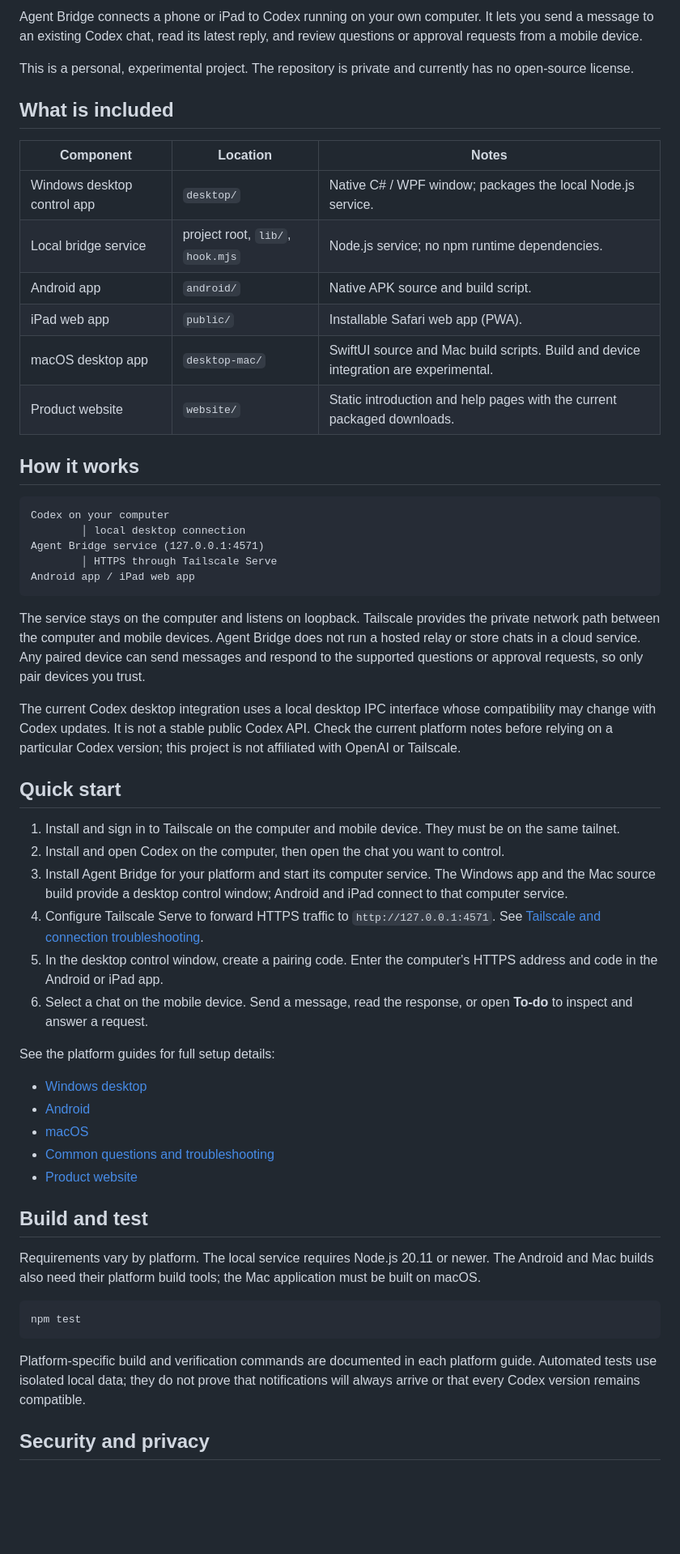
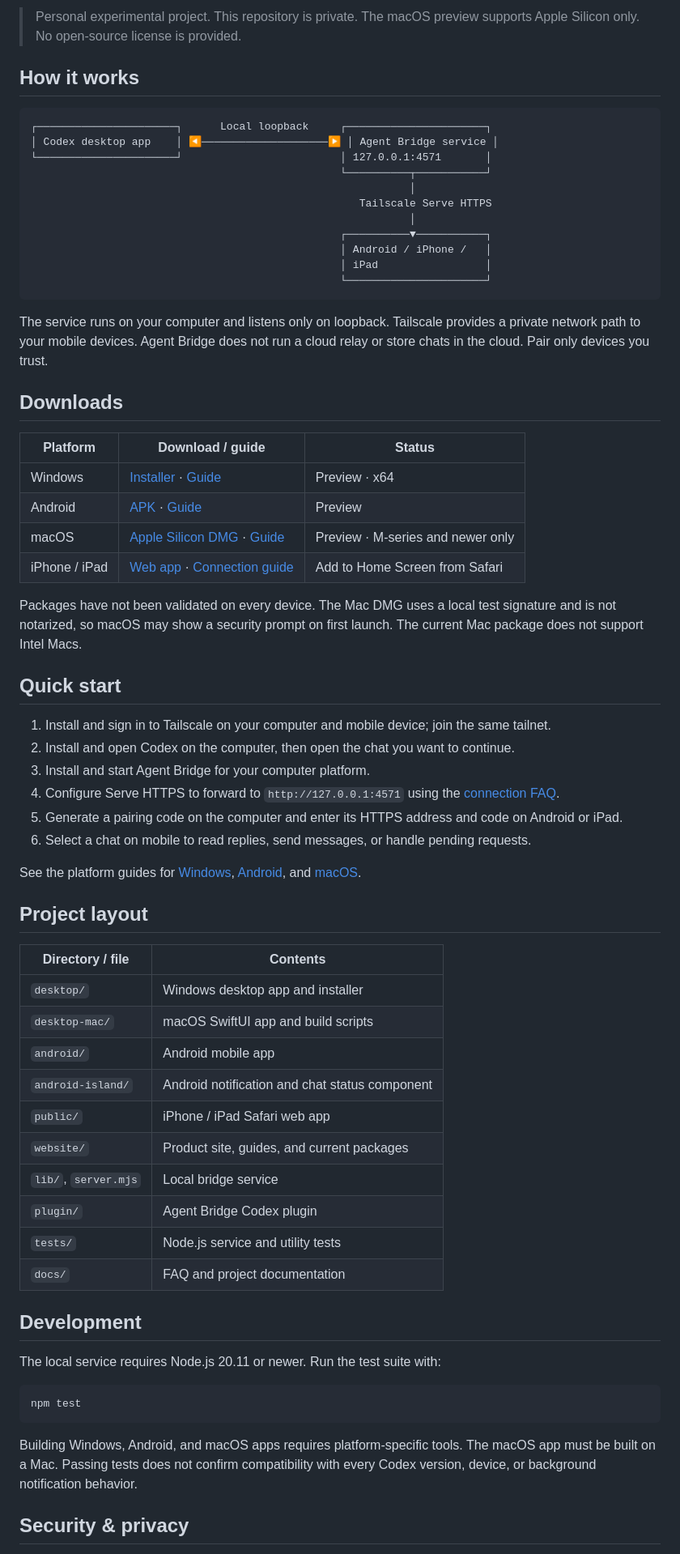
Before and after one commit to YJR727/AgentBridge, a Markdown page: README.en.md, the part around one of its changes. Shown at 81% size. GitHub-like rendering; blank space fills up the shorter version.

Commit message:
Polish English project landing page

````diff
--- a/README.en.md
+++ b/README.en.md
@@ -4,59 +19,70 @@
 
-Agent Bridge connects a phone or iPad to Codex running on your own computer. It lets you send a message to an existing Codex chat, read its latest reply, and review questions or approval requests from a mobile device.
-
-This is a personal, experimental project. The repository is private and currently has no open-source license.
-
-## What is included
-
-| Component | Location | Notes |
-| --- | --- | --- |
-| Windows desktop control app | `desktop/` | Native C# / WPF window; packages the local Node.js service. |
-| Local bridge service | project root, `lib/`, `hook.mjs` | Node.js service; no npm runtime dependencies. |
-| Android app | `android/` | Native APK source and build script. |
-| iPad web app | `public/` | Installable Safari web app (PWA). |
-| macOS desktop app | `desktop-mac/` | SwiftUI source and Mac build scripts. Build and device integration are experimental. |
-| Product website | `website/` | Static introduction and help pages with the current packaged downloads. |
+> Personal experimental project. This repository is private. The macOS preview supports Apple Silicon only. No open-source license is provided.
 
 ## How it works
 
 ```text
-Codex on your computer
-        │ local desktop connection
-Agent Bridge service (127.0.0.1:4571)
-        │ HTTPS through Tailscale Serve
-Android app / iPad web app
+┌──────────────────────┐      Local loopback     ┌──────────────────────┐
+│ Codex desktop app    │ ◀────────────────────▶ │ Agent Bridge service │
+└──────────────────────┘                         │ 127.0.0.1:4571       │
+                                                 └──────────┬───────────┘
+                                                            │
+                                                    Tailscale Serve HTTPS
+                                                            │
+                                                 ┌──────────▼───────────┐
+                                                 │ Android / iPhone /   │
+                                                 │ iPad                 │
+                                                 └──────────────────────┘
 ```
 
-The service stays on the computer and listens on loopback. Tailscale provides the private network path between the computer and mobile devices. Agent Bridge does not run a hosted relay or store chats in a cloud service. Any paired device can send messages and respond to the supported questions or approval requests, so only pair devices you trust.
+The service runs on your computer and listens only on loopback. Tailscale provides a private network path to your mobile devices. Agent Bridge does not run a cloud relay or store chats in the cloud. Pair only devices you trust.
 
-The current Codex desktop integration uses a local desktop IPC interface whose compatibility may change with Codex updates. It is not a stable public Codex API. Check the current platform notes before relying on a particular Codex version; this project is not affiliated with OpenAI or Tailscale.
+## Downloads
+
+| Platform | Download / guide | Status |
+| --- | --- | --- |
+| Windows | [Installer](website/downloads/AgentBridge-Setup-0.2.5.exe) · [Guide](desktop/README.md) | Preview · x64 |
+| Android | [APK](website/downloads/agent-bridge-0.4.2.apk) · [Guide](android/README.md) | Preview |
+| macOS | [Apple Silicon DMG](website/downloads/AgentBridge-macOS-0.1.0-arm64.dmg) · [Guide](desktop-mac/README.md) | Preview · M-series and newer only |
+| iPhone / iPad | [Web app](public/index.html) · [Connection guide](docs/FAQ.md#tailscale-and-connection) | Add to Home Screen from Safari |
+
+Packages have not been validated on every device. The Mac DMG uses a local test signature and is not notarized, so macOS may show a security prompt on first launch. The current Mac package does not support Intel Macs.
 
 ## Quick start
 
-1. Install and sign in to Tailscale on the computer and mobile device. They must be on the same tailnet.
-2. Install and open Codex on the computer, then open the chat you want to control.
-3. Install Agent Bridge for your platform and start its computer service. The Windows app and the Mac source build provide a desktop control window; Android and iPad connect to that computer service.
-4. Configure Tailscale Serve to forward HTTPS traffic to `http://127.0.0.1:4571`. See [Tailscale and connection troubleshooting](docs/FAQ.md#tailscale-and-connection).
-5. In the desktop control window, create a pairing code. Enter the computer's HTTPS address and code in the Android or iPad app.
-6. Select a chat on the mobile device. Send a message, read the response, or open **To-do** to inspect and answer a request.
+1. Install and sign in to Tailscale on your computer and mobile device; join the same tailnet.
+2. Install and open Codex on the computer, then open the chat you want to continue.
+3. Install and start Agent Bridge for your computer platform.
+4. Configure Serve HTTPS to forward to `http://127.0.0.1:4571` using the [connection FAQ](docs/FAQ.md#tailscale-and-connection).
+5. Generate a pairing code on the computer and enter its HTTPS address and code on Android or iPad.
+6. Select a chat on mobile to read replies, send messages, or handle pending requests.
 
-See the platform guides for full setup details:
+See the platform guides for [Windows](desktop/README.md), [Android](android/README.md), and [macOS](desktop-mac/README.md).
 
-- [Windows desktop](desktop/README.md)
-- [Android](android/README.md)
-- [macOS](desktop-mac/README.md)
-- [Common questions and troubleshooting](docs/FAQ.md)
-- [Product website](website/README.md)
+## Project layout
 
-## Build and test
+| Directory / file | Contents |
+| --- | --- |
+| `desktop/` | Windows desktop app and installer |
+| `desktop-mac/` | macOS SwiftUI app and build scripts |
+| `android/` | Android mobile app |
+| `android-island/` | Android notification and chat status component |
+| `public/` | iPhone / iPad Safari web app |
+| `website/` | Product site, guides, and current packages |
+| `lib/`, `server.mjs` | Local bridge service |
+| `plugin/` | Agent Bridge Codex plugin |
+| `tests/` | Node.js service and utility tests |
+| `docs/` | FAQ and project documentation |
 
-Requirements vary by platform. The local service requires Node.js 20.11 or newer. The Android and Mac builds also need their platform build tools; the Mac application must be built on macOS.
+## Development
+
+The local service requires Node.js 20.11 or newer. Run the test suite with:
 
 ```sh
 npm test
 ```
 
-Platform-specific build and verification commands are documented in each platform guide. Automated tests use isolated local data; they do not prove that notifications will always arrive or that every Codex version remains compatible.
+Building Windows, Android, and macOS apps requires platform-specific tools. The macOS app must be built on a Mac. Passing tests does not confirm compatibility with every Codex version, device, or background notification behavior.
 
-## Security and privacy
+## Security & privacy
 
````
Also changed, not shown: other parts of README.en.md (+23 -12 lines).
